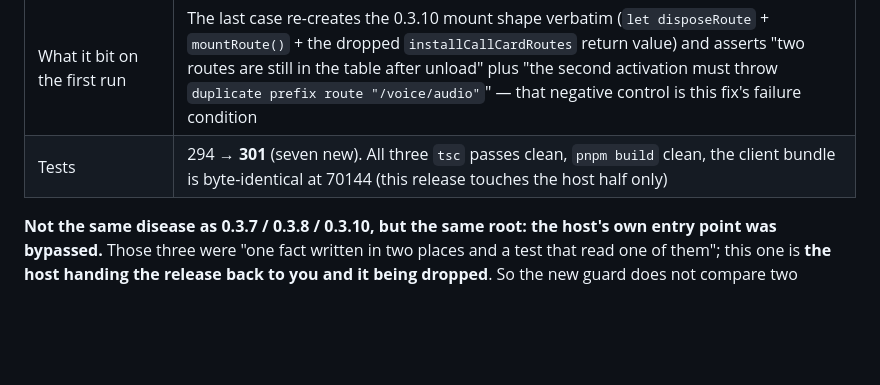
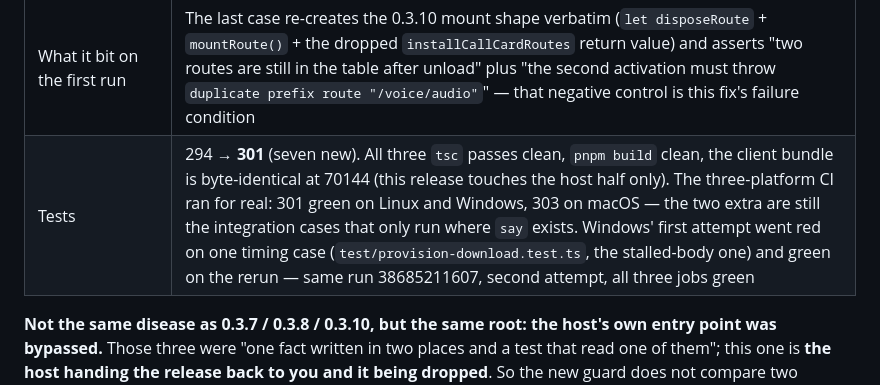
Before and after one commit to PandaPolo/dsh-voice-call, a Markdown page: docs/changelog.en.md, the part around the change. Drawn GitHub-style; blank space fills up the shorter version.

```diff
--- a/docs/changelog.en.md
+++ b/docs/changelog.en.md
@@ -21,7 +21,7 @@ That matters more than the error line: `/voice/call/events` is answered by a boa
 | While there | All three routes now mount in one place (`src/web-mount.ts`), each labelled (`voice-call: /voice/audio` and friends), and all three roll back together; "did anyone keep that installer's return value?" is no longer a question |
 | New `test/web-mount.test.ts` | Seven cases over a **real cordis `Context`** and a fake webserver that mirrors the host (same throw on a path collision, disposer deletes the entry): all three prefixes mount / only two without a configured engine / none at all without a webserver / **the table is empty once the fiber unloads** / a webserver that goes away and comes back re-mounts (the audio prefix attempted exactly twice) / re-activating after a reload of the same fiber no longer collides |
 | What it bit on the first run | The last case re-creates the 0.3.10 mount shape verbatim (`let disposeRoute` + `mountRoute()` + the dropped `installCallCardRoutes` return value) and asserts "two routes are still in the table after unload" plus "the second activation must throw `duplicate prefix route "/voice/audio"`" — that negative control is this fix's failure condition |
-| Tests | 294 → **301** (seven new). All three `tsc` passes clean, `pnpm build` clean, the client bundle is byte-identical at 70144 (this release touches the host half only) |
+| Tests | 294 → **301** (seven new). All three `tsc` passes clean, `pnpm build` clean, the client bundle is byte-identical at 70144 (this release touches the host half only). The three-platform CI ran for real: 301 green on Linux and Windows, 303 on macOS — the two extra are still the integration cases that only run where `say` exists. Windows' first attempt went red on one timing case (`test/provision-download.test.ts`, the stalled-body one) and green on the rerun — same run 38685211607, second attempt, all three jobs green |
 
 **Not the same disease as 0.3.7 / 0.3.8 / 0.3.10, but the same root: the host's own entry point was bypassed.** Those three were "one fact written in two places and a test that read one of them"; this one is **the host handing the release back to you and it being dropped**. So the new guard does not compare two constants — it **unloads the plugin on a real cordis** and then looks at the route table. The negative control also proves the guard turns red the day someone strips the `ctx.effect` wrapper again.
 
```
Also changed, not shown: docs/changelog.md (+1 -1 lines).
